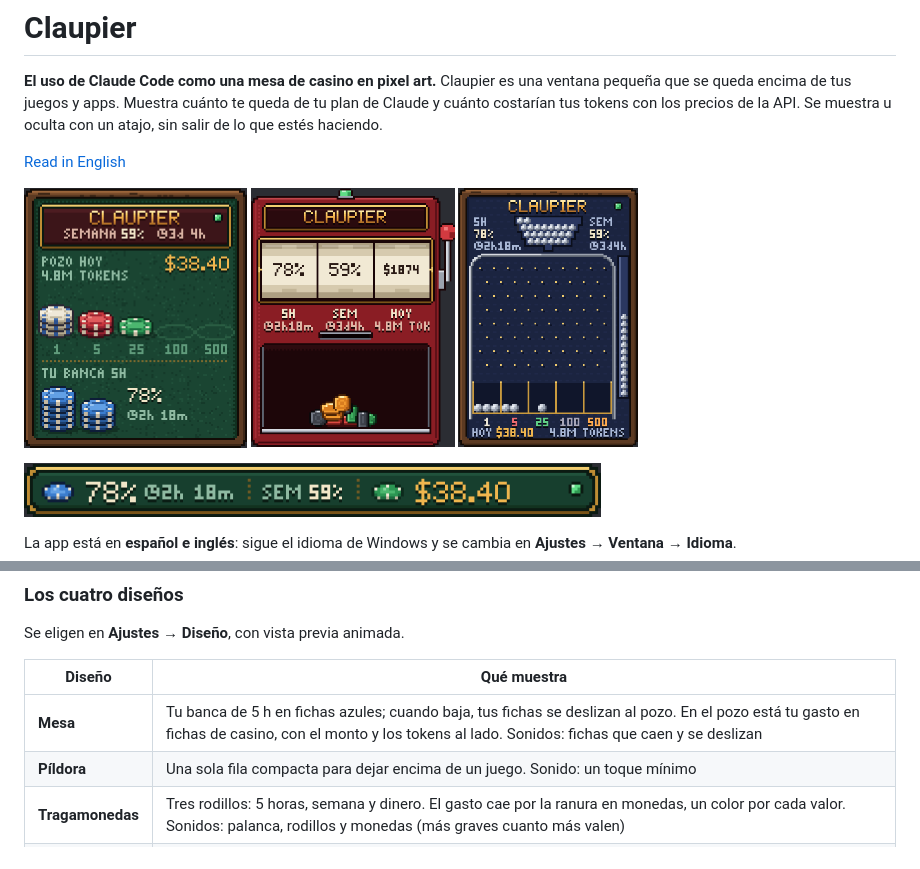
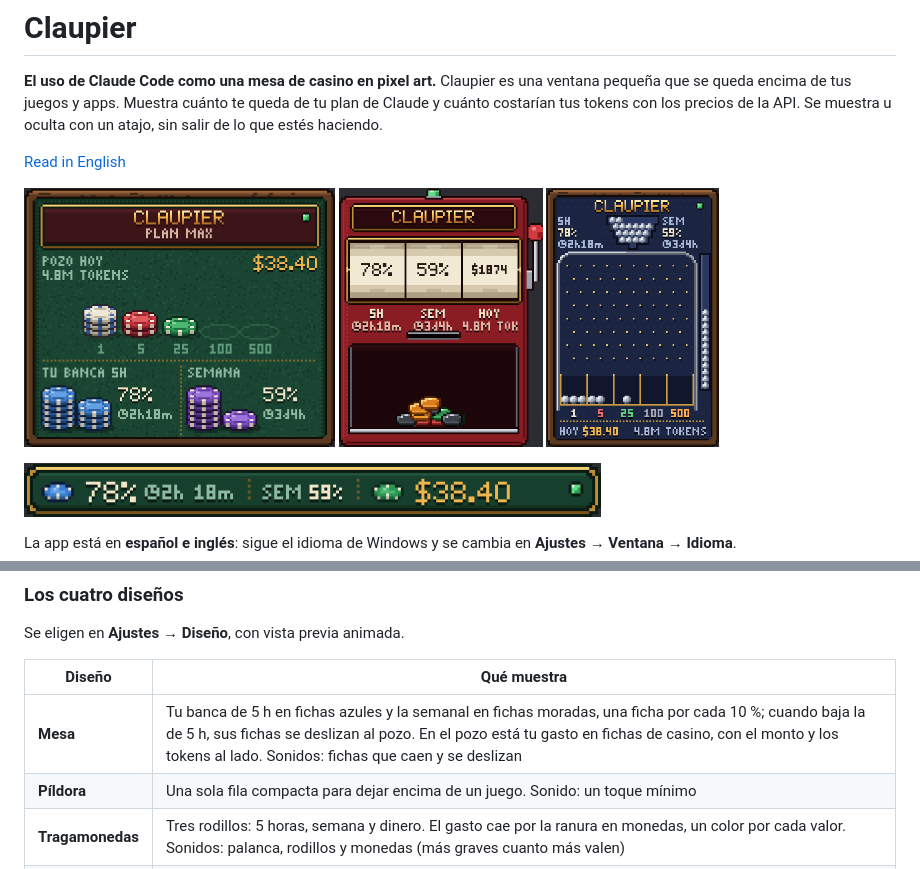
Before and after one commit to FredManBA/claupier, a Markdown page: README.es.md, 2 parts joined by grey strips. GitHub-like rendering; pictures changed too: docs/screenshots/es/mesa.png, docs/screenshots/es/pachinko.png, docs/screenshots/es/tragamonedas.png.

Commit message:
README, capturas y estado: mesa con la semana, pachinko y monedas tumbadas
Co-Authored-By: Claude Opus 5.5 <noreply@anthropic.com>

```diff
--- a/README.es.md
+++ b/README.es.md
@@ -62,7 +62,7 @@ Se eligen en **Ajustes → Diseño**, con vista previa animada.
 
 | Diseño | Qué muestra |
 |---|---|
-| **Mesa** | Tu banca de 5 h en fichas azules; cuando baja, tus fichas se deslizan al pozo. En el pozo está tu gasto en fichas de casino, con el monto y los tokens al lado. Sonidos: fichas que caen y se deslizan |
+| **Mesa** | Tu banca de 5 h en fichas azules y la semanal en fichas moradas, una ficha por cada 10 %; cuando baja la de 5 h, sus fichas se deslizan al pozo. En el pozo está tu gasto en fichas de casino, con el monto y los tokens al lado. Sonidos: fichas que caen y se deslizan |
 | **Píldora** | Una sola fila compacta para dejar encima de un juego. Sonido: un toque mínimo |
 | **Tragamonedas** | Tres rodillos: 5 horas, semana y dinero. El gasto cae por la ranura en monedas, un color por cada valor. Sonidos: palanca, rodillos y monedas (más graves cuanto más valen) |
 | **Pachinko** | La tolva guarda lo que te queda de las 5 horas. Cada bola cae en la casilla de su valor. El tubo de la derecha es la semana. Sonidos: bolas en los clavos y al entrar en la casilla |
```
Also changed, not shown: other parts of README.es.md (+1 -1 lines), README.md (+2 -2 lines), docs/screenshots/en/mesa.png, docs/screenshots/en/pachinko.png, docs/screenshots/en/tragamonedas.png.
